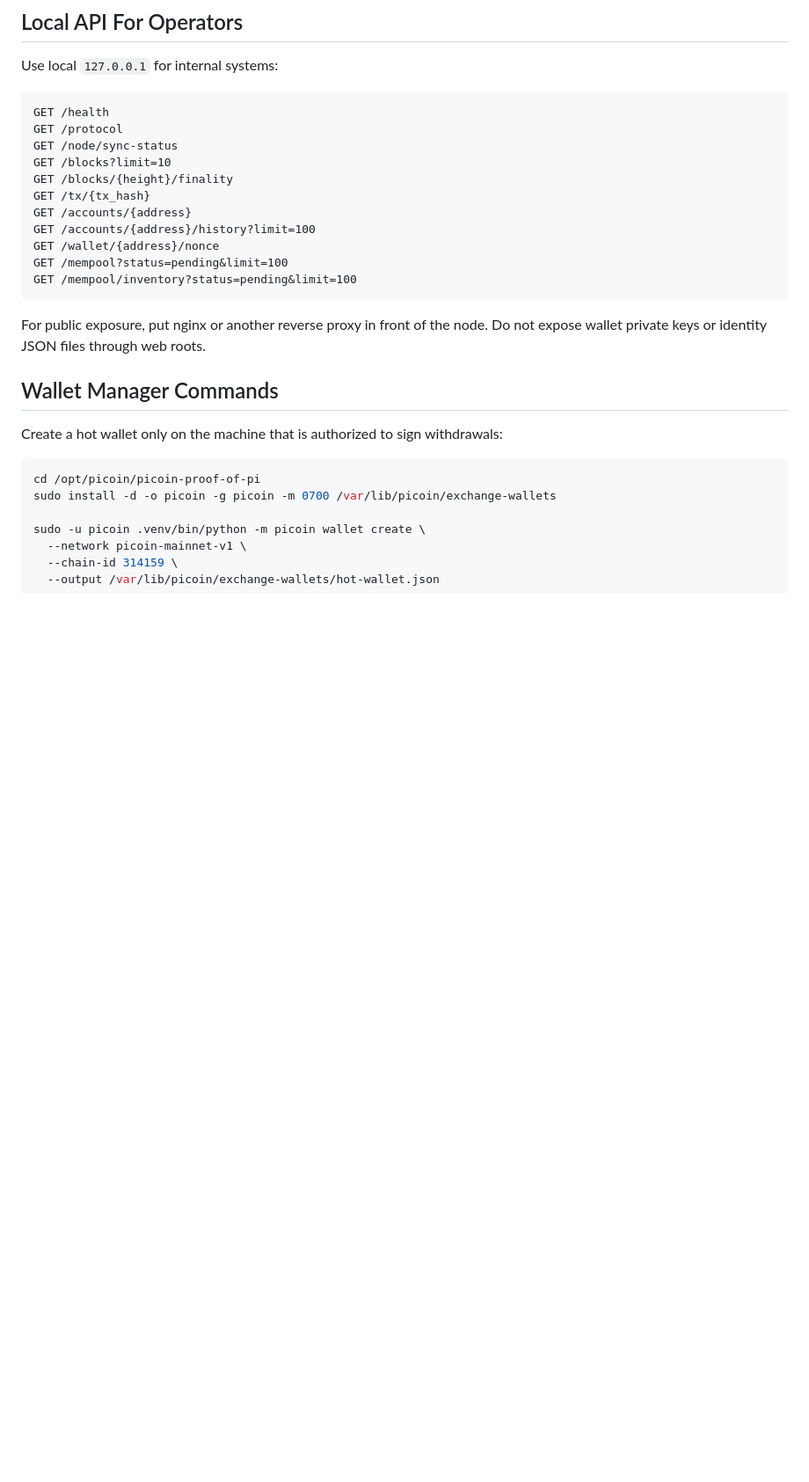
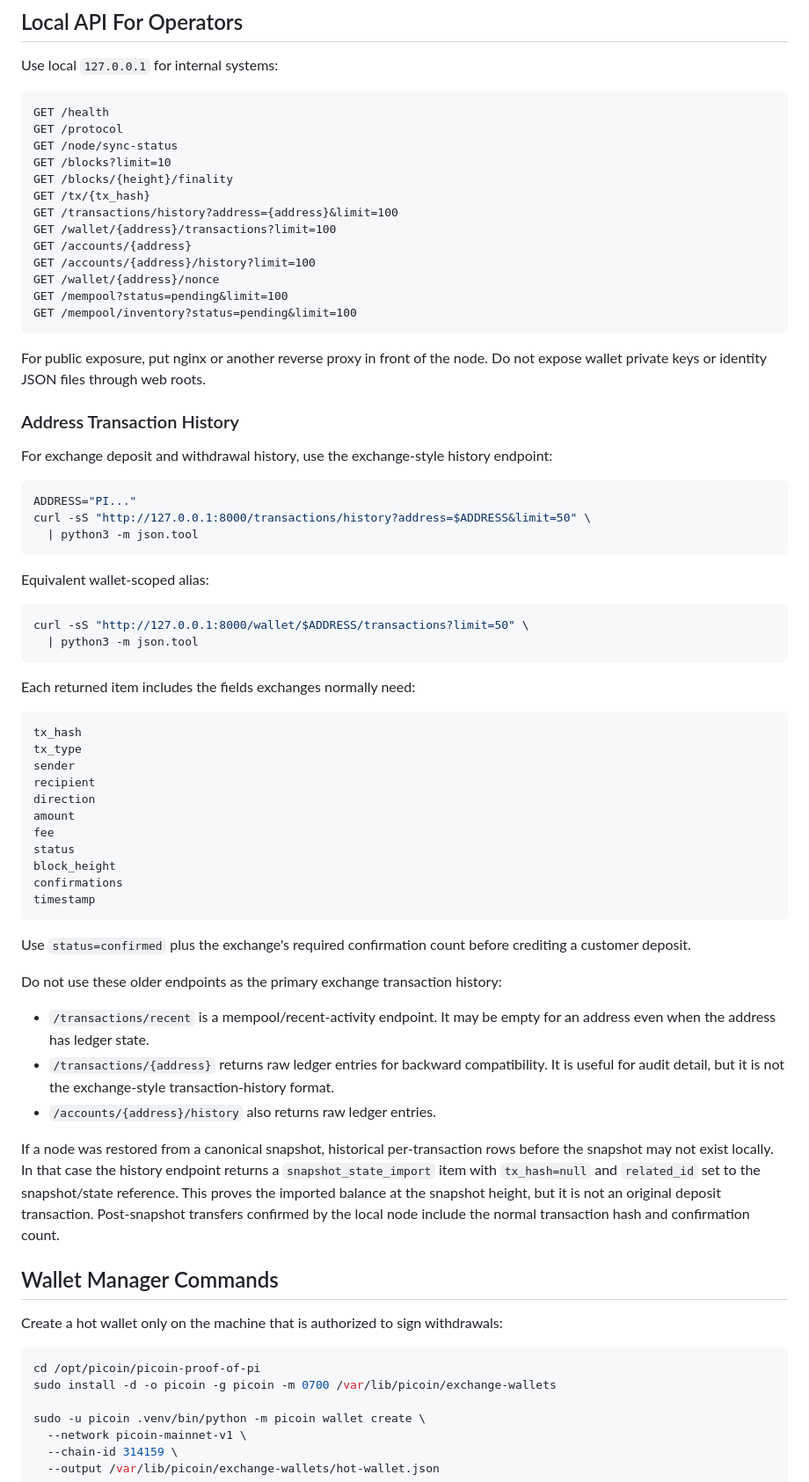
Before and after one commit to devcoffeecoin/PICOIN, a Markdown page: picoin-proof-of-pi/deploy/README-exchange-full-node.md, the part around the change. Shown at 88% size. Rendered like a GitHub page; blank space fills up the shorter version.

Commit message:
Document exchange address transaction history

````diff
--- a/picoin-proof-of-pi/deploy/README-exchange-full-node.md
+++ b/picoin-proof-of-pi/deploy/README-exchange-full-node.md
@@ -284,6 +284,8 @@ GET /node/sync-status
 GET /blocks?limit=10
 GET /blocks/{height}/finality
 GET /tx/{tx_hash}
+GET /transactions/history?address={address}&limit=100
+GET /wallet/{address}/transactions?limit=100
 GET /accounts/{address}
 GET /accounts/{address}/history?limit=100
 GET /wallet/{address}/nonce
@@ -292,6 +294,49 @@ GET /mempool/inventory?status=pending&limit=100
 ```
 
 For public exposure, put nginx or another reverse proxy in front of the node. Do not expose wallet private keys or identity JSON files through web roots.
+
+### Address Transaction History
+
+For exchange deposit and withdrawal history, use the exchange-style history endpoint:
+
+```bash
+ADDRESS="PI..."
+curl -sS "http://127.0.0.1:8000/transactions/history?address=$ADDRESS&limit=50" \
+  | python3 -m json.tool
+```
+
+Equivalent wallet-scoped alias:
+
+```bash
+curl -sS "http://127.0.0.1:8000/wallet/$ADDRESS/transactions?limit=50" \
+  | python3 -m json.tool
+```
+
+Each returned item includes the fields exchanges normally need:
+
+```text
+tx_hash
+tx_type
+sender
+recipient
+direction
+amount
+fee
+status
+block_height
+confirmations
+timestamp
+```
+
+Use `status=confirmed` plus the exchange's required confirmation count before crediting a customer deposit.
+
+Do not use these older endpoints as the primary exchange transaction history:
+
+- `/transactions/recent` is a mempool/recent-activity endpoint. It may be empty for an address even when the address has ledger state.
+- `/transactions/{address}` returns raw ledger entries for backward compatibility. It is useful for audit detail, but it is not the exchange-style transaction-history format.
+- `/accounts/{address}/history` also returns raw ledger entries.
+
+If a node was restored from a canonical snapshot, historical per-transaction rows before the snapshot may not exist locally. In that case the history endpoint returns a `snapshot_state_import` item with `tx_hash=null` and `related_id` set to the snapshot/state reference. This proves the imported balance at the snapshot height, but it is not an original deposit transaction. Post-snapshot transfers confirmed by the local node include the normal transaction hash and confirmation count.
 
 ## Wallet Manager Commands
 
````
